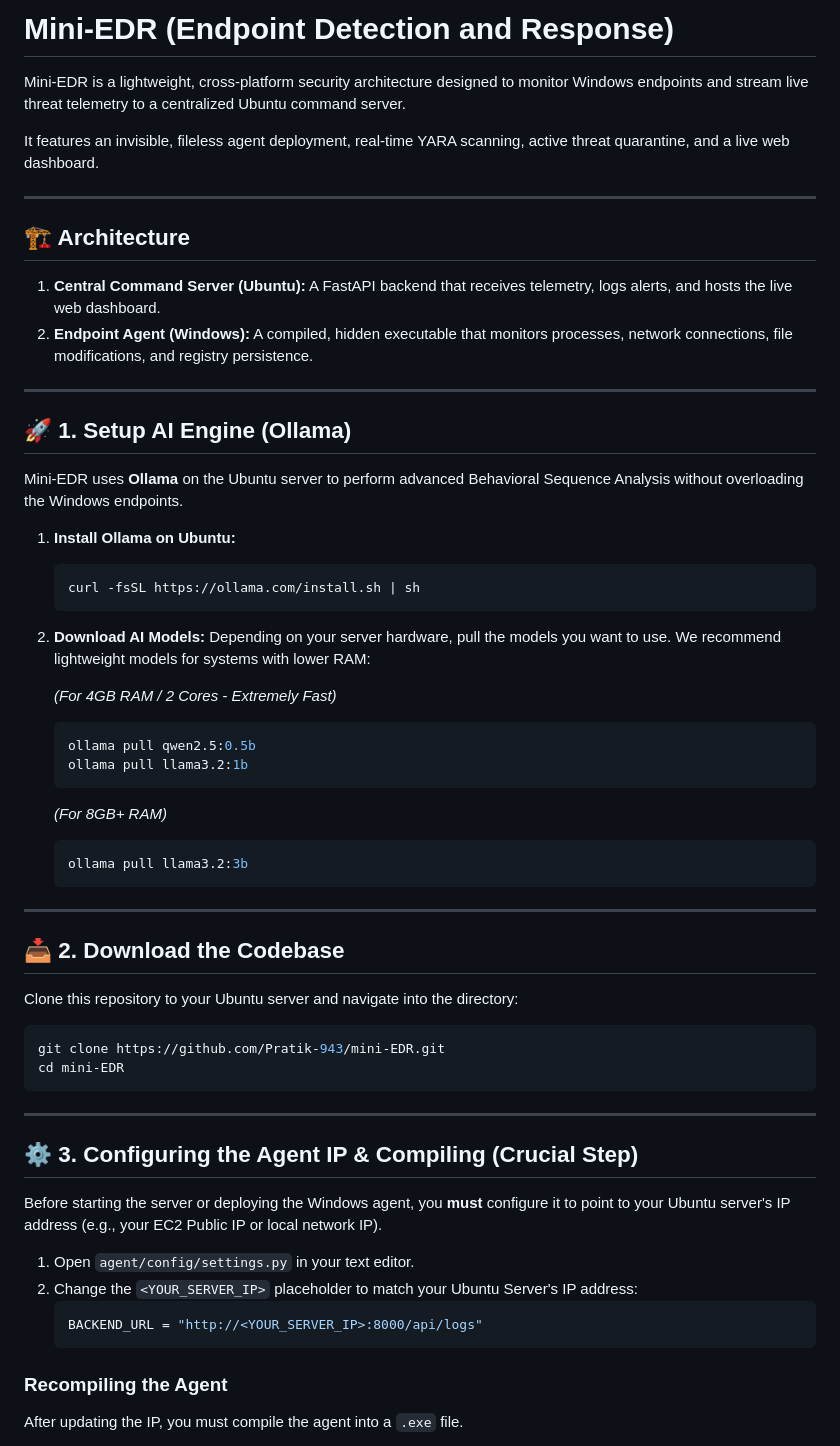
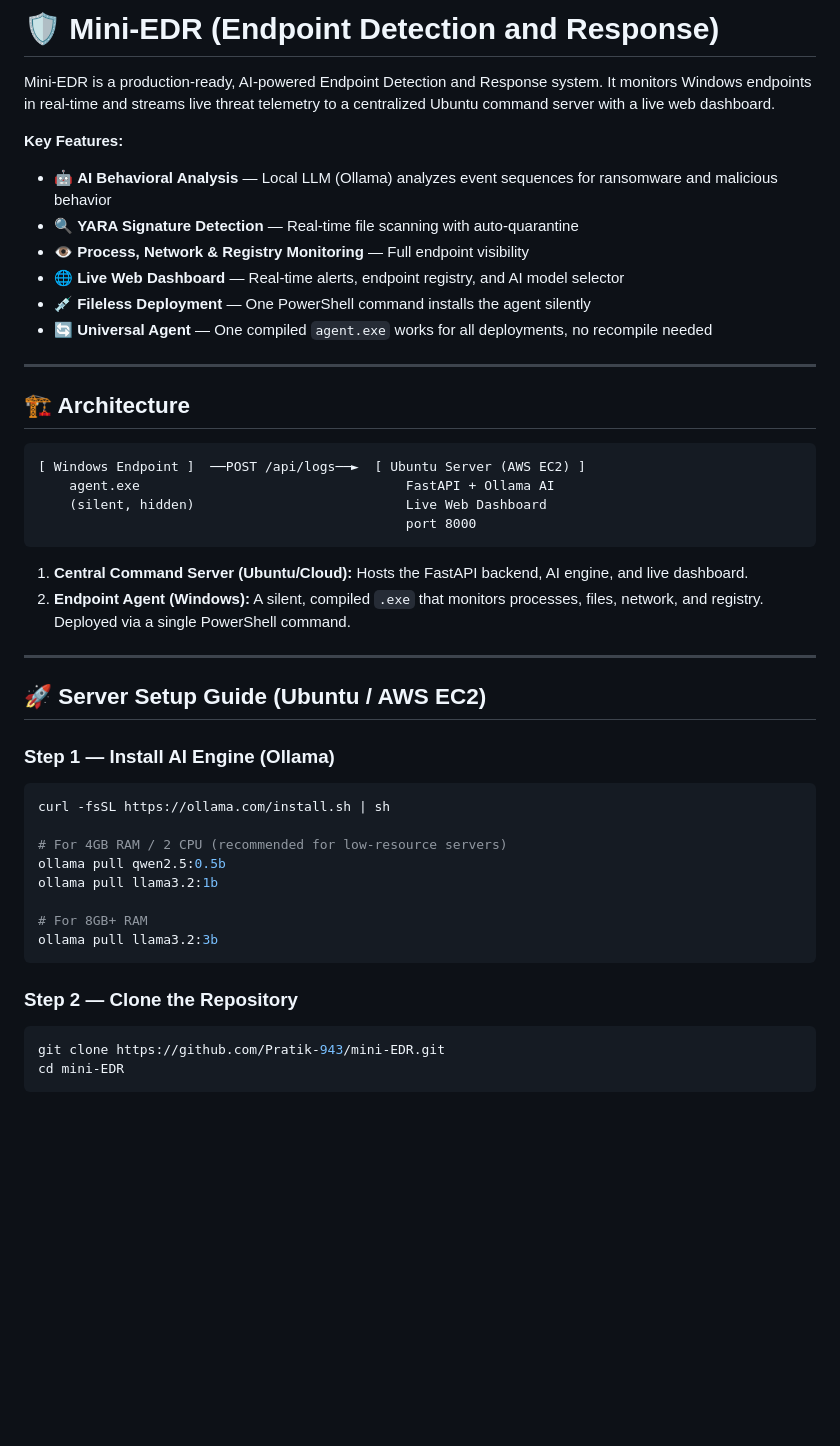
Before and after one commit to Pratik-943/mini-EDR, a Markdown page: README.md, the part around one of its changes. GitHub-like rendering; blank space fills up the shorter version.

````diff
--- a/README.md
+++ b/README.md
@@ -1,57 +1,48 @@
-# Mini-EDR (Endpoint Detection and Response)
+# 🛡️ Mini-EDR (Endpoint Detection and Response)
 
-Mini-EDR is a lightweight, cross-platform security architecture designed to monitor Windows endpoints and stream live threat telemetry to a centralized Ubuntu command server.
+Mini-EDR is a production-ready, AI-powered Endpoint Detection and Response system. It monitors Windows endpoints in real-time and streams live threat telemetry to a centralized Ubuntu command server with a live web dashboard.
 
-It features an invisible, fileless agent deployment, real-time YARA scanning, active threat quarantine, and a live web dashboard.
+**Key Features:**
+- 🤖 **AI Behavioral Analysis** — Local LLM (Ollama) analyzes event sequences for ransomware and malicious behavior
+- 🔍 **YARA Signature Detection** — Real-time file scanning with auto-quarantine
+- 👁️ **Process, Network & Registry Monitoring** — Full endpoint visibility
+- 🌐 **Live Web Dashboard** — Real-time alerts, endpoint registry, and AI model selector
+- 💉 **Fileless Deployment** — One PowerShell command installs the agent silently
+- 🔄 **Universal Agent** — One compiled `agent.exe` works for all deployments, no recompile needed
 
 ---
 
 ## 🏗️ Architecture
-1. **Central Command Server (Ubuntu):** A FastAPI backend that receives telemetry, logs alerts, and hosts the live web dashboard.
-2. **Endpoint Agent (Windows):** A compiled, hidden executable that monitors processes, network connections, file modifications, and registry persistence.
+
+```
+[ Windows Endpoint ]  ──POST /api/logs──►  [ Ubuntu Server (AWS EC2) ]
+    agent.exe                                  FastAPI + Ollama AI
+    (silent, hidden)                           Live Web Dashboard
+                                               port 8000
+```
+
+1. **Central Command Server (Ubuntu/Cloud):** Hosts the FastAPI backend, AI engine, and live dashboard.
+2. **Endpoint Agent (Windows):** A silent, compiled `.exe` that monitors processes, files, network, and registry. Deployed via a single PowerShell command.
 
 ---
 
-## 🚀 1. Setup AI Engine (Ollama)
-Mini-EDR uses **Ollama** on the Ubuntu server to perform advanced Behavioral Sequence Analysis without overloading the Windows endpoints.
+## 🚀 Server Setup Guide (Ubuntu / AWS EC2)
 
-1. **Install Ollama on Ubuntu:**
-   ```bash
-   curl -fsSL https://ollama.com/install.sh | sh
-   ```
-2. **Download AI Models:**
-   Depending on your server hardware, pull the models you want to use. We recommend lightweight models for systems with lower RAM:
+### Step 1 — Install AI Engine (Ollama)
+```bash
+curl -fsSL https://ollama.com/install.sh | sh
 
-   *(For 4GB RAM / 2 Cores - Extremely Fast)*
-   ```bash
-   ollama pull qwen2.5:0.5b
-   ollama pull llama3.2:1b
-   ```
-   *(For 8GB+ RAM)*
-   ```bash
-   ollama pull llama3.2:3b
-   ```
+# For 4GB RAM / 2 CPU (recommended for low-resource servers)
+ollama pull qwen2.5:0.5b
+ollama pull llama3.2:1b
 
----
+# For 8GB+ RAM
+ollama pull llama3.2:3b
+```
 
-## 📥 2. Download the Codebase
-Clone this repository to your Ubuntu server and navigate into the directory:
+### Step 2 — Clone the Repository
 ```bash
 git clone https://github.com/Pratik-943/mini-EDR.git
 cd mini-EDR
 ```
 
----
-
-## ⚙️ 3. Configuring the Agent IP & Compiling (Crucial Step)
-Before starting the server or deploying the Windows agent, you **must** configure it to point to your Ubuntu server's IP address (e.g., your EC2 Public IP or local network IP).
-
-1. Open `agent/config/settings.py` in your text editor.
-2. Change the `<YOUR_SERVER_IP>` placeholder to match your Ubuntu Server's IP address:
-   ```python
-   BACKEND_URL = "http://<YOUR_SERVER_IP>:8000/api/logs"
-   ```
-
-### Recompiling the Agent
-After updating the IP, you must compile the agent into a `.exe` file.
-
````
Also changed, not shown: other parts of README.md (+65 -51 lines).
